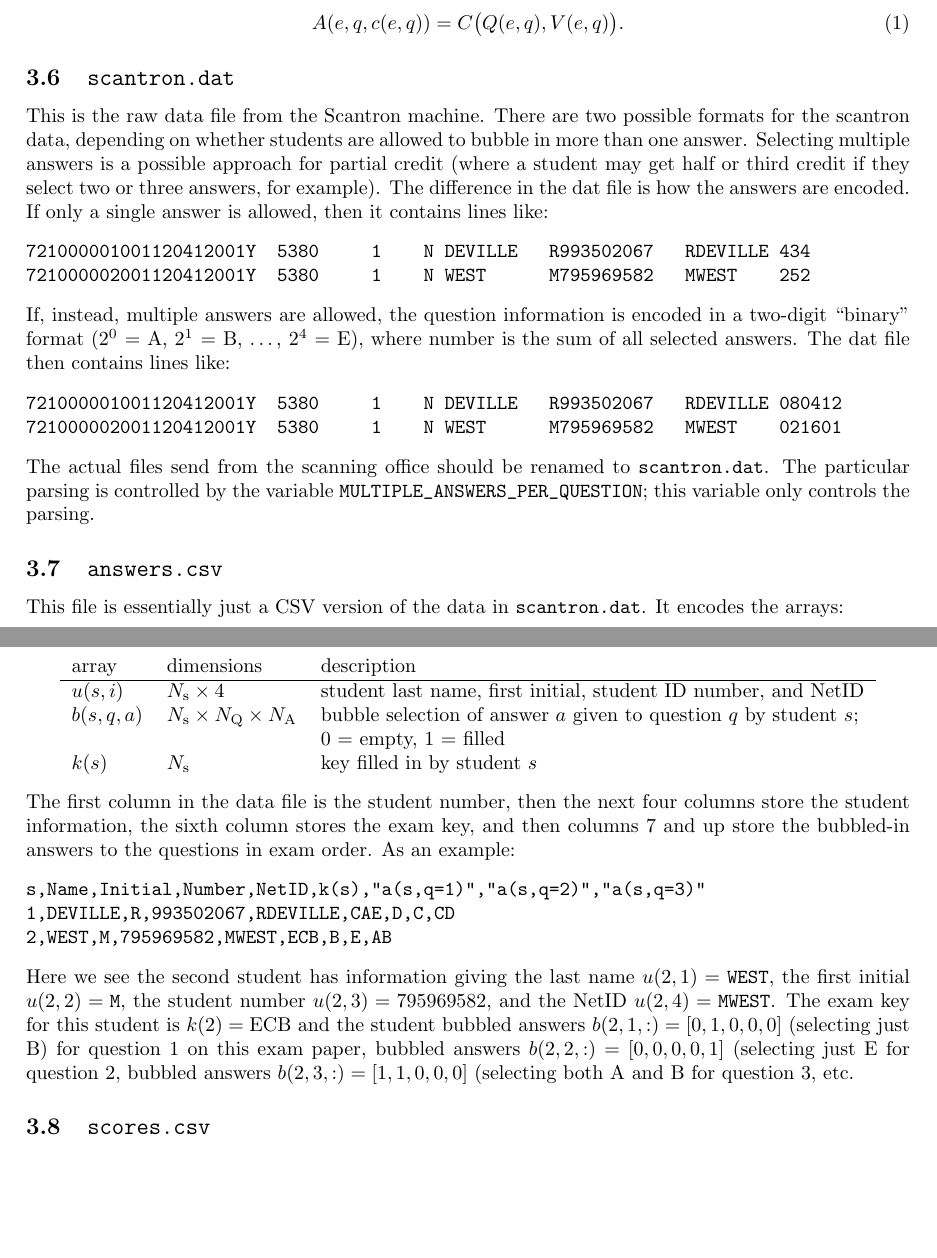
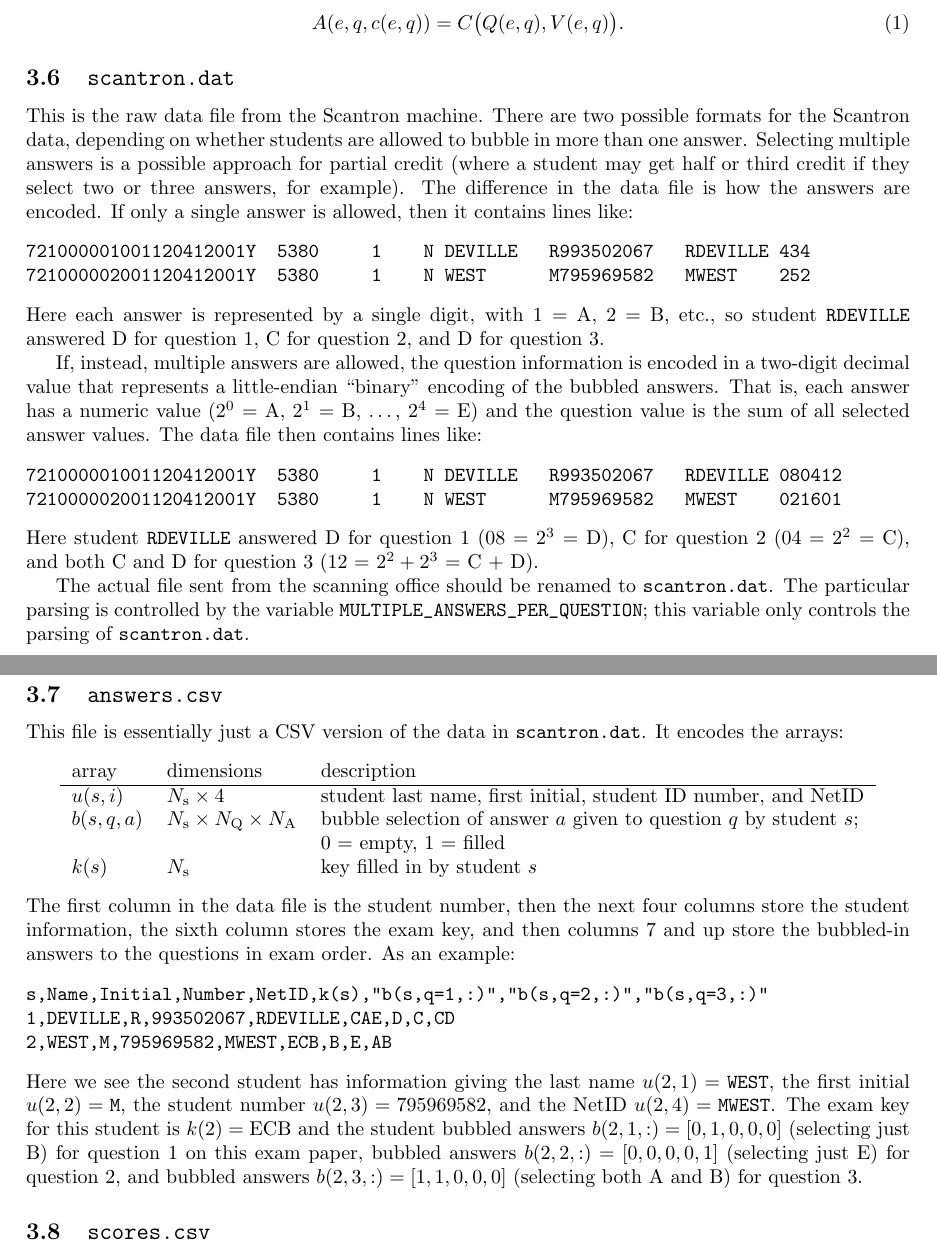
Before and after one commit to mwest1066/randexam, a LaTeX problem sheet (randexam.tex): two parts of pages 5 and 6 of 12, joined at a grey line, cut so that both start at the same text, the shorter picture padded with empty space. Compiled offline with pdfLaTeX.

Commit message:
clean up multianswer code

```diff
--- a/randexam.tex
+++ b/randexam.tex
@@ -326,24 +326,43 @@ The derivation of $c(e,q)$ is then:
   A(e,q,c(e,q)) = C\big( Q(e,q), V(e,q) \big).
 \end{equation}
 
-% :: DRT
 \subsection{\texttt{scantron.dat}}
 
-This is the raw data file from the Scantron machine. There are two possible formats for the scantron data, depending on whether students are allowed to bubble in more than one answer. Selecting multiple answers is a possible approach for partial credit (where a student may get half or third credit if they select two or three answers, for example). The difference in the dat file is how the answers are encoded. If only a single answer is allowed, then it contains lines
+This is the raw data file from the Scantron machine. There are two
+possible formats for the Scantron data, depending on whether students
+are allowed to bubble in more than one answer. Selecting multiple
+answers is a possible approach for partial credit (where a student may
+get half or third credit if they select two or three answers, for
+example). The difference in the data file is how the answers are
+encoded. If only a single answer is allowed, then it contains lines
 like:
 \begin{verbatim}
 721000001001120412001Y  5380     1    N DEVILLE   R993502067   RDEVILLE 434
 721000002001120412001Y  5380     1    N WEST      M795969582   MWEST    252
 \end{verbatim}
-If, instead, multiple answers are allowed, the question information is encoded in a two-digit ``binary'' format ($2^0$ = A, $2^1$ = B, \dots, $2^4$ = E), where number is the sum of all selected answers. The dat file then contains lines like:
+Here each answer is represented by a single digit, with 1 = A, 2 = B,
+etc., so student \verb+RDEVILLE+ answered D for question 1, C for
+question 2, and D for question 3.
+
+If, instead, multiple answers are allowed, the question information is
+encoded in a two-digit decimal value that represents a little-endian
+``binary'' encoding of the bubbled answers. That is, each answer has a
+numeric value ($2^0$ = A, $2^1$ = B, \ldots, $2^4$ = E) and the
+question value is the sum of all selected answer values. The data file
+then contains lines like:
 \begin{verbatim}
 721000001001120412001Y  5380     1    N DEVILLE   R993502067   RDEVILLE 080412
 721000002001120412001Y  5380     1    N WEST      M795969582   MWEST    021601
 \end{verbatim}
-The actual files send from the scanning office should be renamed to
-\verb+scantron.dat+. The particular parsing is controlled by the variable \verb+MULTIPLE_ANSWERS_PER_QUESTION+; this variable only controls the parsing.
+Here student \verb+RDEVILLE+ answered D for question 1 (08 = $2^3$ =
+D), C for question 2 (04 = $2^2$ = C), and both C and D for question 3
+(12 = $2^2 + 2^3$ = C + D).
 
-% :: DRT
+The actual file sent from the scanning office should be renamed to
+\verb+scantron.dat+. The particular parsing is controlled by the
+variable \verb+MULTIPLE_ANSWERS_PER_QUESTION+; this variable only
+controls the parsing of \verb+scantron.dat+.
+
 \subsection{\texttt{answers.csv}}
 
 This file is essentially just a CSV version of the data in
@@ -363,10 +382,10 @@ This file is essentially just a CSV version of the data in
 \end{center}
 The first column in the data file is the student number, then the next
 four columns store the student information, the sixth column stores
-the exam key, and then columns 7 and up store the bubbled-in answers to the
-questions in exam order. As an example:
+the exam key, and then columns 7 and up store the bubbled-in answers
+to the questions in exam order. As an example:
 \begin{verbatim}
-s,Name,Initial,Number,NetID,k(s),"a(s,q=1)","a(s,q=2)","a(s,q=3)"
+s,Name,Initial,Number,NetID,k(s),"b(s,q=1,:)","b(s,q=2,:)","b(s,q=3,:)"
 1,DEVILLE,R,993502067,RDEVILLE,CAE,D,C,CD
 2,WEST,M,795969582,MWEST,ECB,B,E,AB
 \end{verbatim}
@@ -374,8 +393,10 @@ Here we see the second student has information giving the last name
 $u(2,1) = \mathtt{WEST}$, the first initial $u(2,2) = \mathtt{M}$, the
 student number $u(2,3) = 795969582$, and the NetID $u(2,4) =
 \texttt{MWEST}$. The exam key for this student is $k(2) = \rm ECB$ and
-the student bubbled answers $b(2,1,:) = [0,1,0,0,0]$ (selecting just B) for question 1 on this exam
-paper, bubbled answers $b(2,2,:) = [0,0,0,0,1]$ (selecting just E for question 2, bubbled answers $b(2,3,:) = [1,1,0,0,0]$ (selecting both A and B for question 3, etc.
+the student bubbled answers $b(2,1,:) = [0,1,0,0,0]$ (selecting just
+B) for question 1 on this exam paper, bubbled answers $b(2,2,:) =
+[0,0,0,0,1]$ (selecting just E) for question 2, and bubbled answers
+$b(2,3,:) = [1,1,0,0,0]$ (selecting both A and B) for question 3.
 
 \subsection{\texttt{scores.csv}}
 
```
Also changed, not shown: randexam.tex (44 more changed lines), 3 other files.
